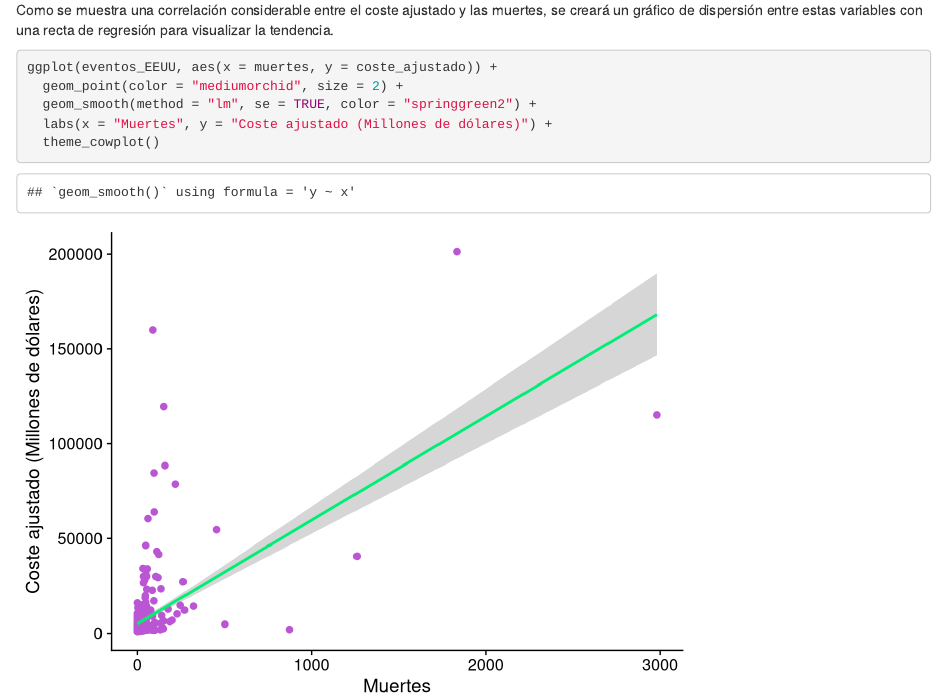
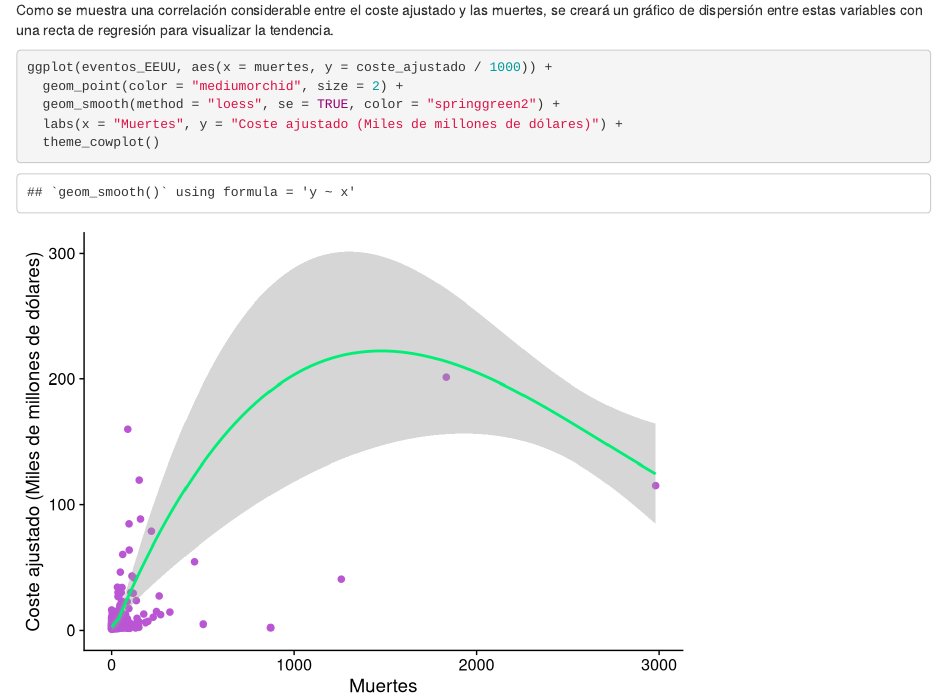
Before and after one commit to Santifer0803/Proyecto_SNVII, an R Markdown document (desarrollo.Rmd): the page in a window 1100 px wide, from 13490 px down. Rendered offline with R 4.5, knitr and Pandoc, with nearby package versions.

Commit message:
feat: Cambio en el método del gráfico de dispersión de lm a loess

````diff
--- a/desarrollo.Rmd
+++ b/desarrollo.Rmd
@@ -304,9 +304,9 @@ corrplot(cor(data.frame(coste_ajustado = eventos_EEUU$coste_ajustado,
 Como se muestra una correlación considerable entre el coste ajustado y las muertes, se creará un gráfico de dispersión entre estas variables con una recta de regresión para visualizar la tendencia.
 
 ```{r grafico_dispersion_lm}
-ggplot(eventos_EEUU, aes(x = muertes, y = coste_ajustado)) +
+ggplot(eventos_EEUU, aes(x = muertes, y = coste_ajustado / 1000)) +
   geom_point(color = "mediumorchid", size = 2) +
-  geom_smooth(method = "lm", se = TRUE, color = "springgreen2") +
-  labs(x = "Muertes", y = "Coste ajustado (Millones de dólares)") +
+  geom_smooth(method = "loess", se = TRUE, color = "springgreen2") +
+  labs(x = "Muertes", y = "Coste ajustado (Miles de millones de dólares)") +
   theme_cowplot()
 ```
````
